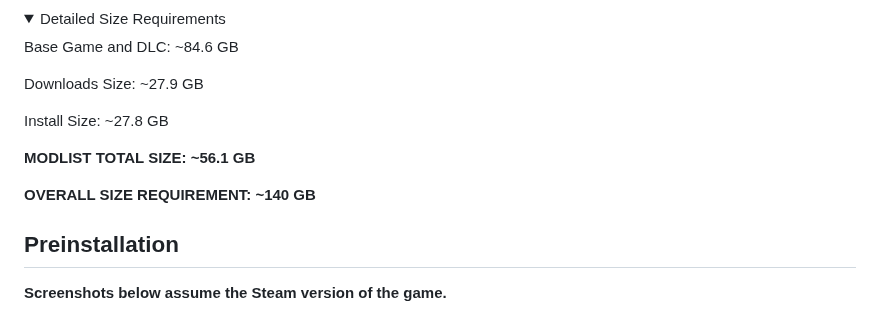
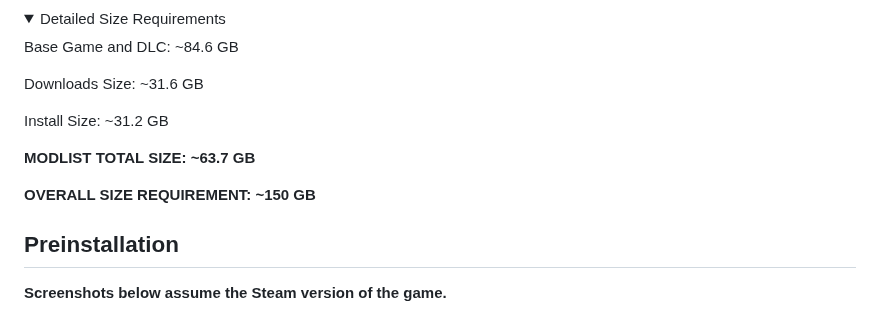
Before and after one commit to qcargile/Chrome-Blood, a Markdown page: README.md, the part around the change. GitHub-like rendering; folded sections open.

```diff
--- a/README.md
+++ b/README.md
@@ -35,13 +35,13 @@ Based on both internal performance testing and user feedback, the section below
 
 Base Game and DLC: ~84.6 GB
 
-Downloads Size: ~27.9 GB
+Downloads Size: ~31.6 GB
 
-Install Size: ~27.8 GB
+Install Size: ~31.2 GB
 
-**MODLIST TOTAL SIZE: ~56.1 GB**
+**MODLIST TOTAL SIZE: ~63.7 GB**
 
-**OVERALL SIZE REQUIREMENT: ~140 GB**
+**OVERALL SIZE REQUIREMENT: ~150 GB**
 
 </Details>
 
```
